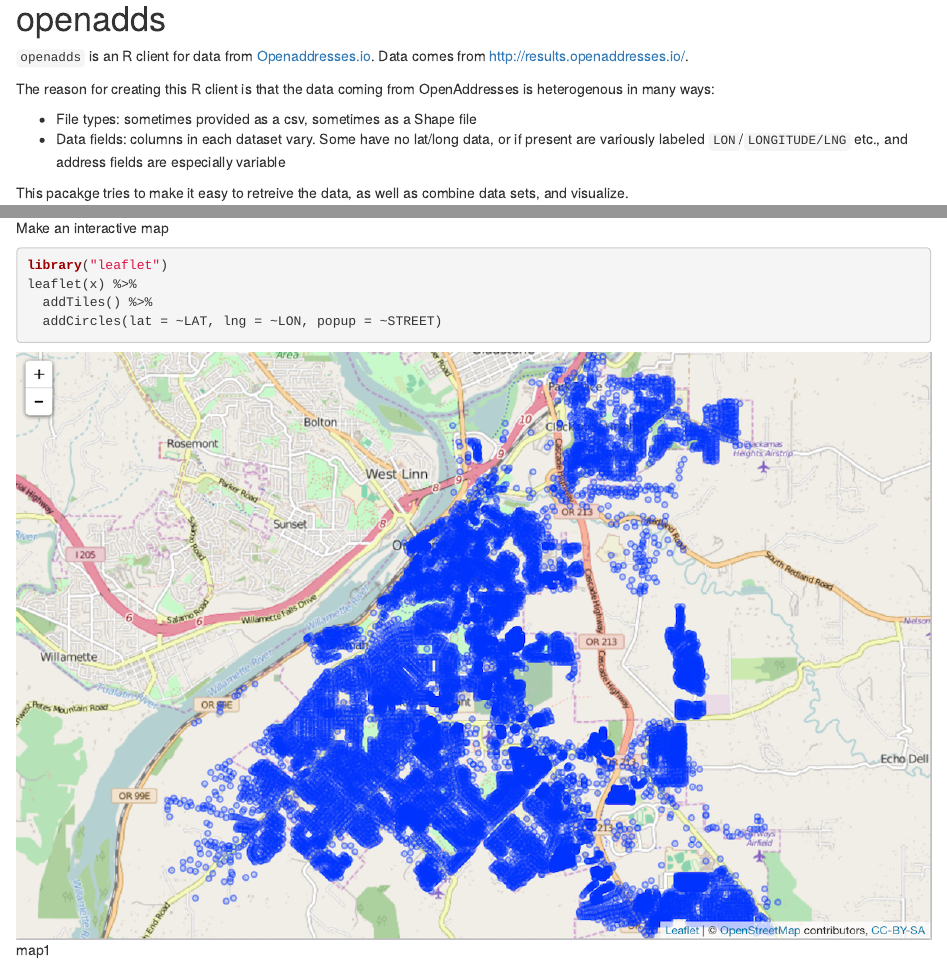
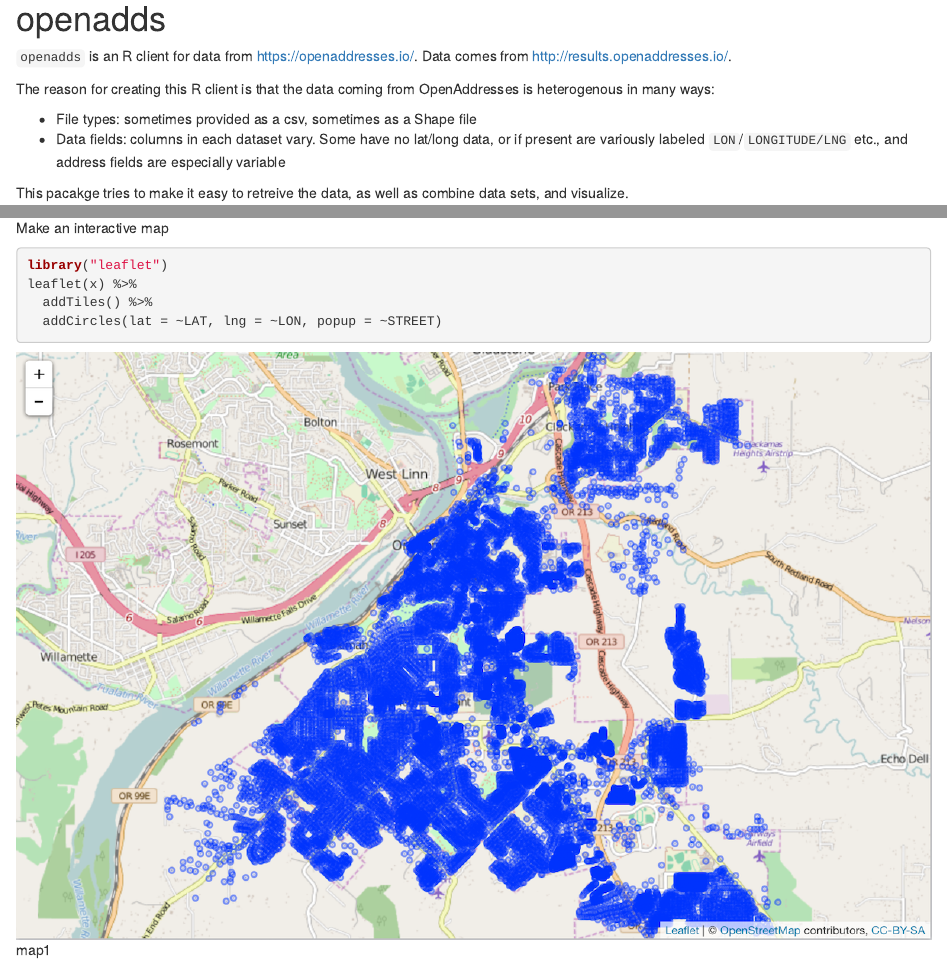
Before and after one commit to sckott/openadds, an R Markdown document (README.Rmd): the page in a window 1100 px wide, from its top, and a second part further down, joined at a grey line. Rendered offline with R 4.5, knitr and Pandoc, with nearby package versions; some code elsewhere in the file could not run offline; badge pictures from the web are left out.

Commit message:
fix coc file name, fix coc urls, add encoding utf-8 to description

```diff
--- a/CONDUCT.md
+++ b/CODE_OF_CONDUCT.md
@@ -21,5 +21,5 @@
 opening an issue or contacting one or more of the project maintainers.
 
 This Code of Conduct is adapted from the Contributor Covenant
-(http:contributor-covenant.org), version 1.0.0, available at
-http://contributor-covenant.org/version/1/0/0/
+(https://contributor-covenant.org), version 1.0.0, available at
+https://contributor-covenant.org/version/1/0/0/
--- a/README.Rmd
+++ b/README.Rmd
@@ -18,7 +18,7 @@
 [![cran version](http://www.r-pkg.org/badges/version/openadds)](https://cran.r-project.org/package=openadds)
 
 
-`openadds` is an R client for data from [Openaddresses.io](https://openaddresses.io/). Data comes from <http://results.openaddresses.io/>.
+`openadds` is an R client for data from <https://openaddresses.io/>. Data comes from <http://results.openaddresses.io/>.
 
 The reason for creating this R client is that the data coming from OpenAddresses is heterogenous in many ways:
 
@@ -103,6 +103,6 @@
 
 ## Meta
 
-* Please note that this project is released with a [Contributor Code of Conduct](CONDUCT.md). By participating in this project you agree to abide by its terms.
+* Please note that this project is released with a [Contributor Code of Conduct](CODE_OF_CONDUCT.md). By participating in this project you agree to abide by its terms.
 * Please [report any issues or bugs](https://github.com/sckott/openadds/issues)
 * License: MIT
```
Also changed, not shown: 2 other files.
